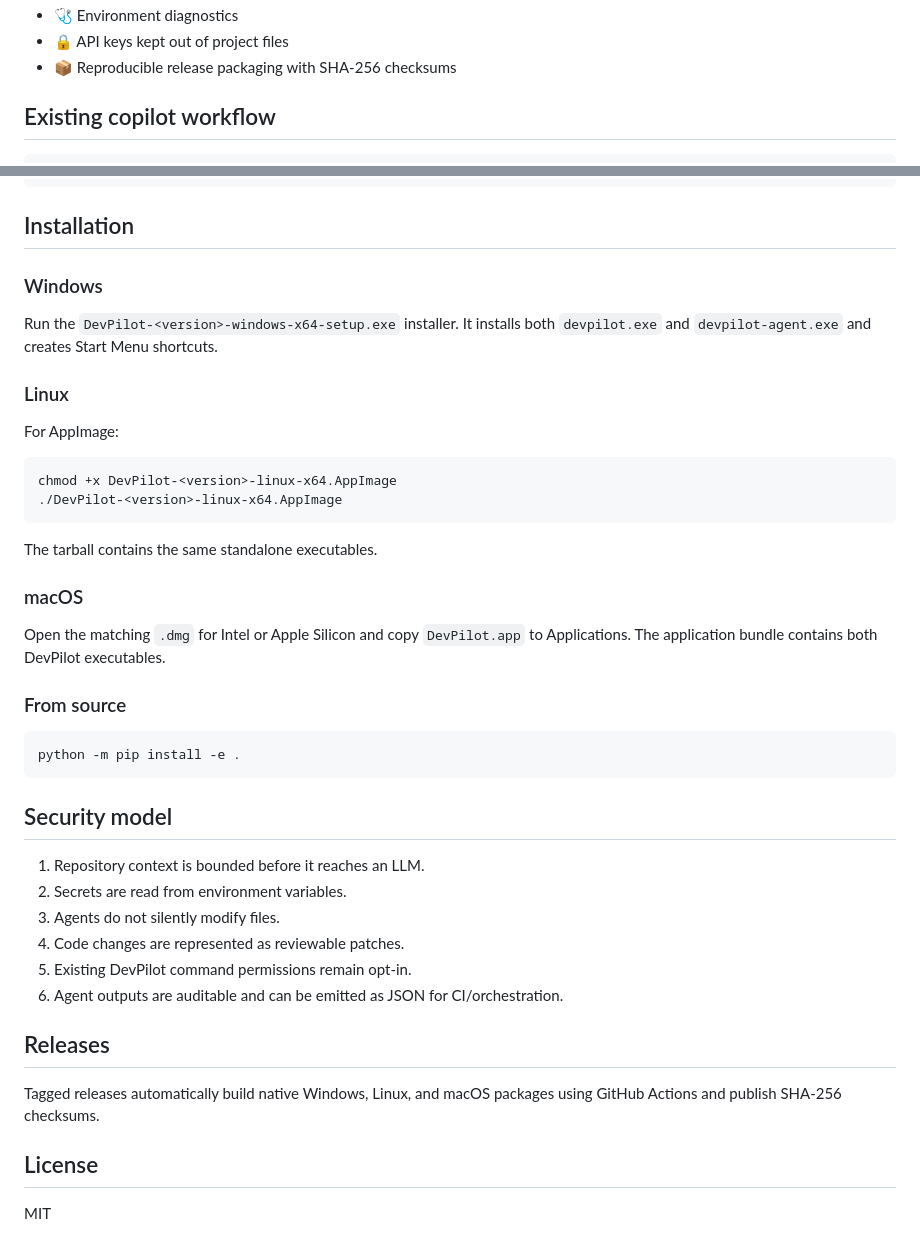
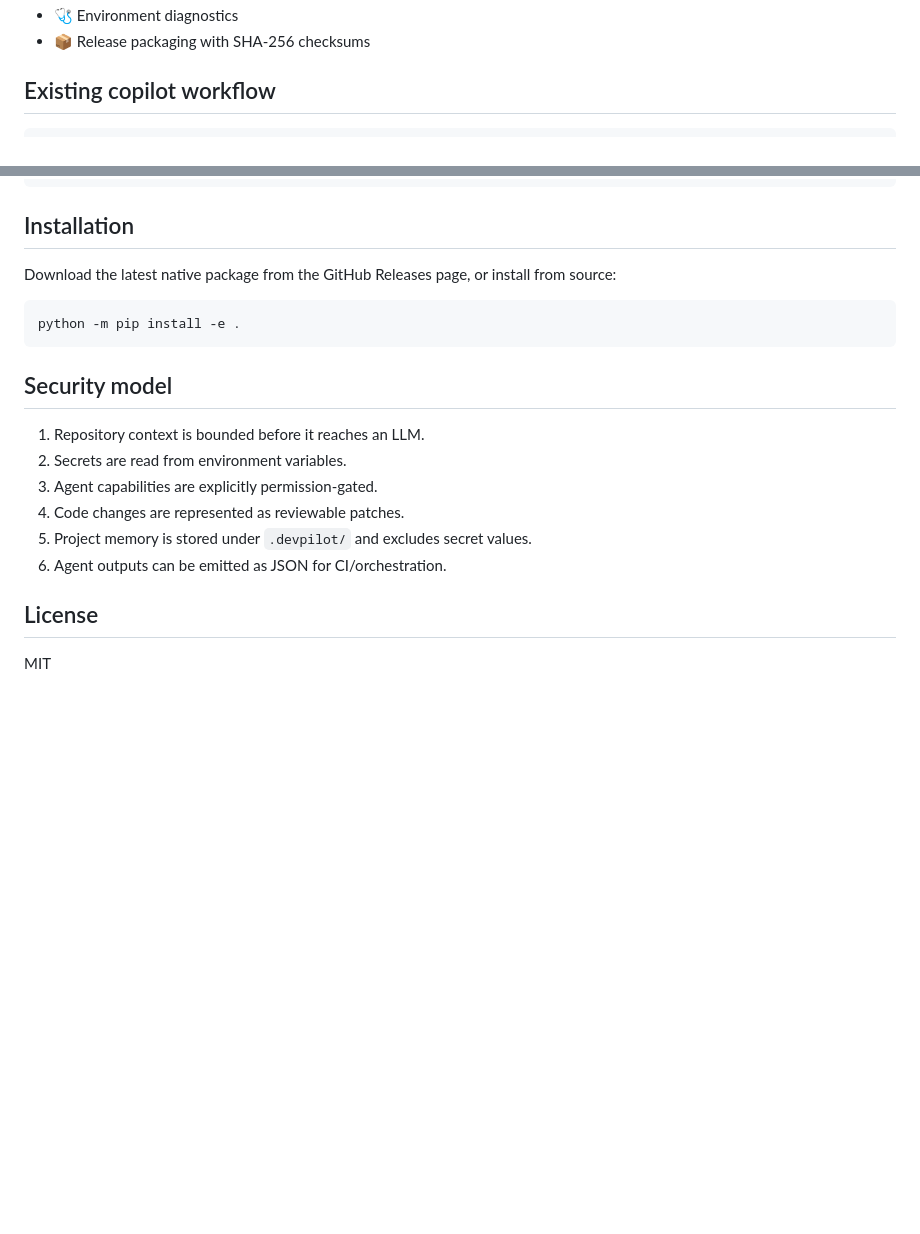
Before and after one commit to Harsh0675/devpilot, a Markdown page: README.md, 2 parts joined by grey strips. GitHub-like rendering; blank space fills up the shorter version.

````diff
--- a/README.md
+++ b/README.md
@@ -72,6 +83,5 @@ The same interface can be used with compatible services such as OpenRouter, Groq
 - 🩺 Environment diagnostics
-- 🔒 API keys kept out of project files
-- 📦 Reproducible release packaging with SHA-256 checksums
+- 📦 Release packaging with SHA-256 checksums
 
 ## Existing copilot workflow
 
@@ -89,26 +99,7 @@ devpilot build
 
 ## Installation
 
-### Windows
-
-Run the `DevPilot-<version>-windows-x64-setup.exe` installer. It installs both `devpilot.exe` and `devpilot-agent.exe` and creates Start Menu shortcuts.
-
-### Linux
-
-For AppImage:
-
-```bash
-chmod +x DevPilot-<version>-linux-x64.AppImage
-./DevPilot-<version>-linux-x64.AppImage
-```
-
-The tarball contains the same standalone executables.
-
-### macOS
-
-Open the matching `.dmg` for Intel or Apple Silicon and copy `DevPilot.app` to Applications. The application bundle contains both DevPilot executables.
-
-### From source
+Download the latest native package from the GitHub Releases page, or install from source:
 
 ```bash
 python -m pip install -e .
@@ -118,14 +109,10 @@ python -m pip install -e .
 
 1. Repository context is bounded before it reaches an LLM.
 2. Secrets are read from environment variables.
-3. Agents do not silently modify files.
+3. Agent capabilities are explicitly permission-gated.
 4. Code changes are represented as reviewable patches.
-5. Existing DevPilot command permissions remain opt-in.
-6. Agent outputs are auditable and can be emitted as JSON for CI/orchestration.
-
-## Releases
-
-Tagged releases automatically build native Windows, Linux, and macOS packages using GitHub Actions and publish SHA-256 checksums.
+5. Project memory is stored under `.devpilot/` and excludes secret values.
+6. Agent outputs can be emitted as JSON for CI/orchestration.
 
 ## License
 
````
Also changed, not shown: other parts of README.md (+53 -42 lines).
